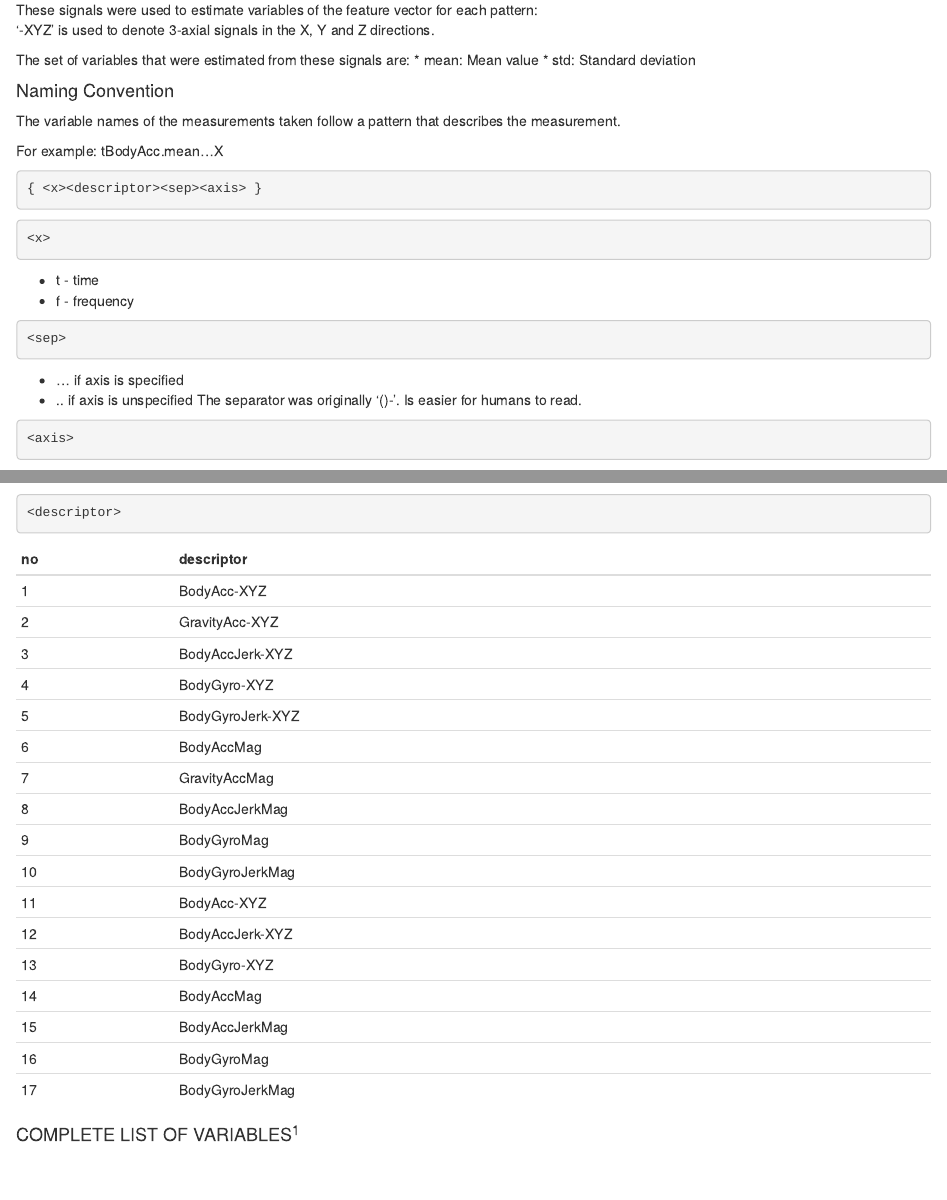
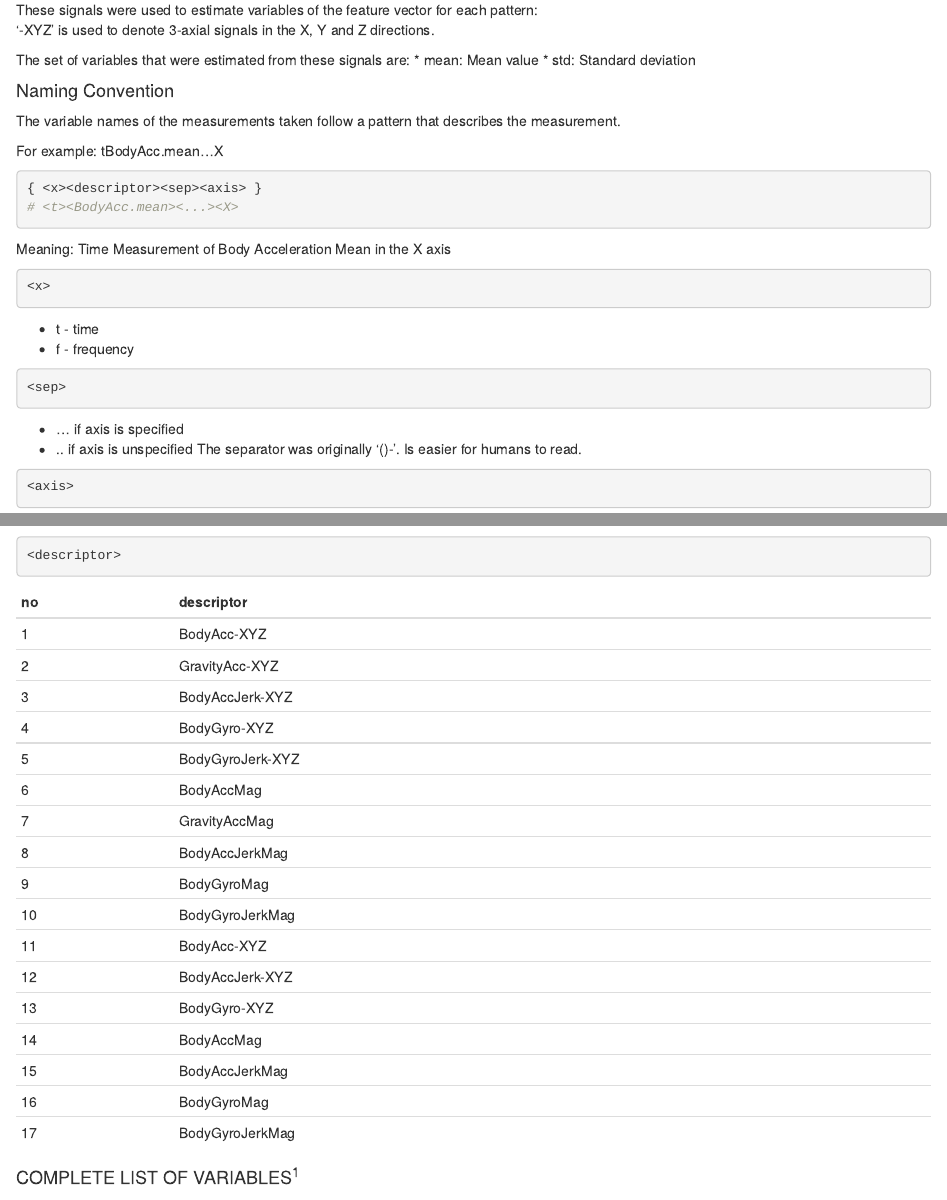
Before and after one commit to organx/Getting-and-Cleaning-Data-Course-Project, an R Markdown document (CodeBook.Rmd): the page in a window 1100 px wide, from 910 px down, and a second part further down, joined at a grey line. Rendered offline with R 4.5, knitr and Pandoc, with nearby package versions.

Commit message:
Update CodeBook.Rmd
Fixing the description of the variable pattern.

````diff
--- a/CodeBook.Rmd
+++ b/CodeBook.Rmd
@@ -56,8 +56,10 @@ For example: tBodyAcc.mean...X
 
 ```{r eval = FALSE}
 { <x><descriptor><sep><axis> }
+# <t><BodyAcc.mean><...><X>
 
 ```
+Meaning: Time Measurement of Body Acceleration Mean in the X axis
 
 
 ```{r eval = FALSE}
````
